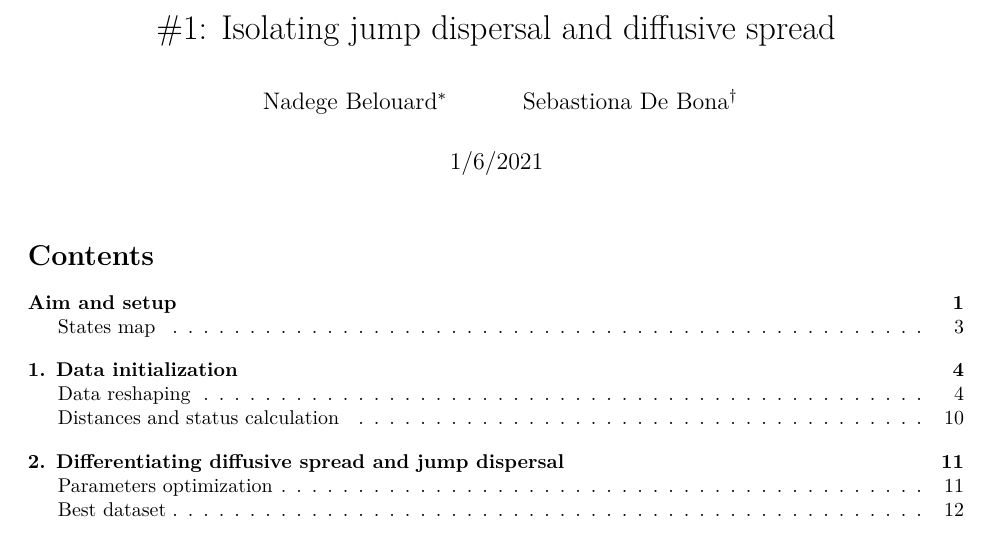
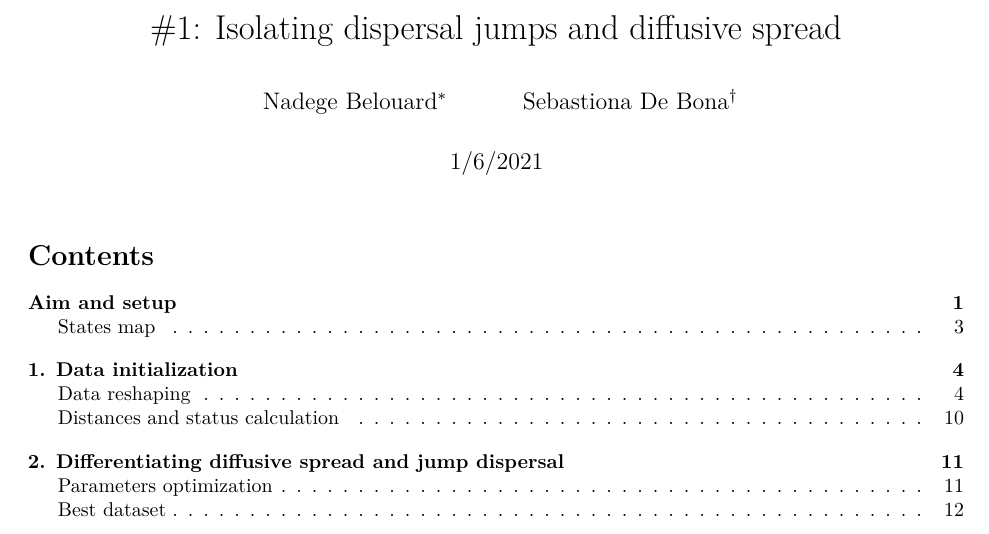
Before and after one commit to nbelouard/slfjumps, an R Markdown document (vignettes/010_Jump_list.Rmd): part of page 1 of 17, cut so that both start at the same text. Rendered offline with R 4.5, knitr and Pandoc, then LaTeX, with nearby package versions; some code elsewhere in the file could not run offline.

Commit message:
Renamed vignette 1

```diff
--- a/vignettes/015_Jump_dispersal_list.Rmd
+++ b/vignettes/010_Jump_list.Rmd
@@ -1,5 +1,5 @@
 ---
-title: "#1: Isolating jump dispersal and diffusive spread"
+title: "#1: Isolating dispersal jumps and diffusive spread"
 author:
 - Nadege Belouard^[Temple University, nadege.belouard@gmail.com]
 - Sebastiona De Bona^[Temple University, sebastiano.debona@temple.edu]
```
